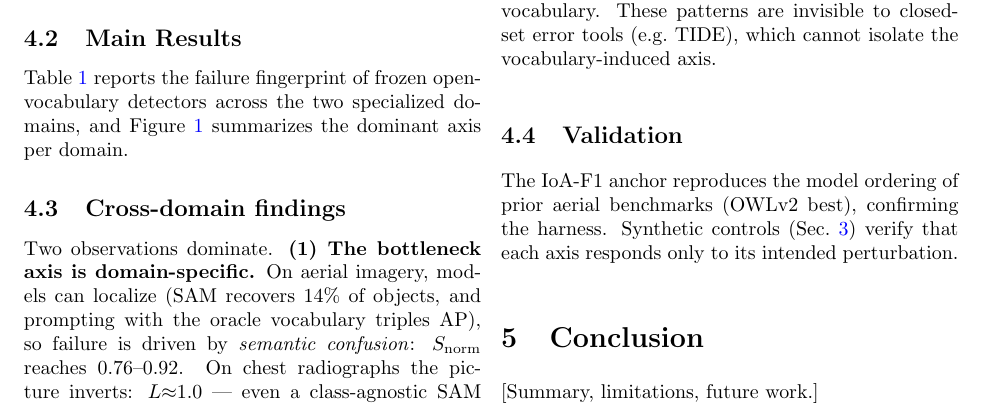
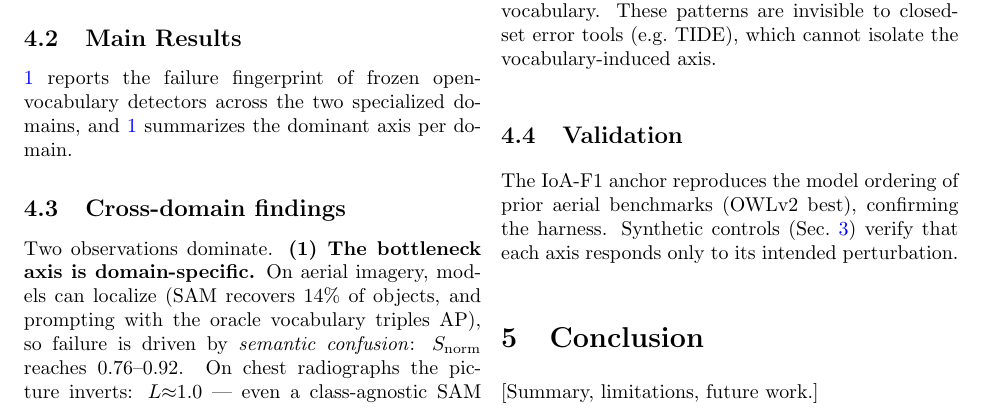
Before and after one commit to ShMazumder/YOLOBERT, a LaTeX paper (paper/main.tex): part of page 3 of 4, cut so that both start at the same text. Compiled offline with pdfLaTeX; a missing bibliography style is replaced by a similar one.

Commit message:
paper: cleveref shim for minimal texlive

```diff
--- a/paper/main.tex
+++ b/paper/main.tex
@@ -14,7 +14,11 @@
 \usepackage{multirow}
 \usepackage{xcolor}
 \usepackage[colorlinks=true,allcolors=blue]{hyperref}
-\usepackage{cleveref}
+% cleveref is nicer but not in minimal TeXLive; shim so \cref/\Cref compile as \ref.
+% For prettier output: tlmgr install cleveref, then delete these two lines + uncomment below.
+\providecommand{\cref}[1]{\ref{#1}}
+\providecommand{\Cref}[1]{\ref{#1}}
+% \usepackage{cleveref}
 
 \graphicspath{{figures/}}
 
```
